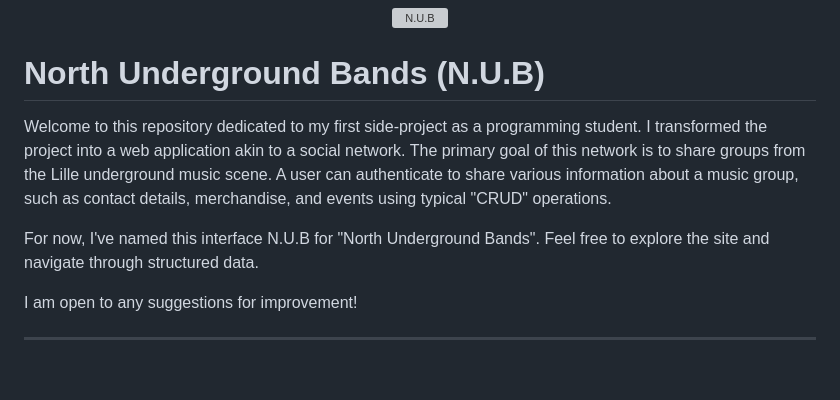
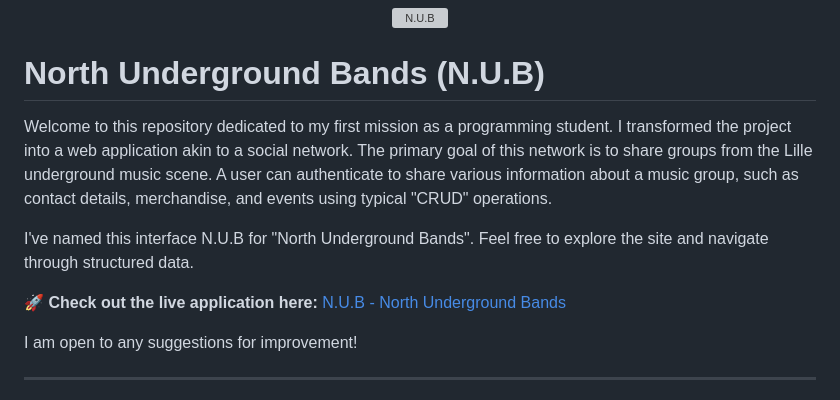
Before and after one commit to CLMNTDFR/N.U.B, a Markdown page: README.md, the part around the change. Rendered like a GitHub page; blank space fills up the shorter version; grey boxes are pictures that could not be loaded.

```diff
--- a/README.md
+++ b/README.md
@@ -4,12 +4,12 @@
 
 
 # North Underground Bands (N.U.B)
-Welcome to this repository dedicated to my first side-project as a programming student.
-I transformed the project into a web application akin to a social network. The primary goal of this network is to share groups from the Lille underground music scene. A user can authenticate to share various information about a music group, such as contact details, merchandise, and events using typical "CRUD" operations.
 
+Welcome to this repository dedicated to my first mission as a programming student. I transformed the project into a web application akin to a social network. The primary goal of this network is to share groups from the Lille underground music scene. A user can authenticate to share various information about a music group, such as contact details, merchandise, and events using typical "CRUD" operations.
 
-For now, I've named this interface N.U.B for "North Underground Bands". Feel free to explore the site and navigate through structured data.
+I've named this interface N.U.B for "North Underground Bands". Feel free to explore the site and navigate through structured data.
 
+🚀 **Check out the live application here:** [N.U.B - North Underground Bands](https://nub-3d9824fd9adf.herokuapp.com/)
 
 I am open to any suggestions for improvement!
 
```
